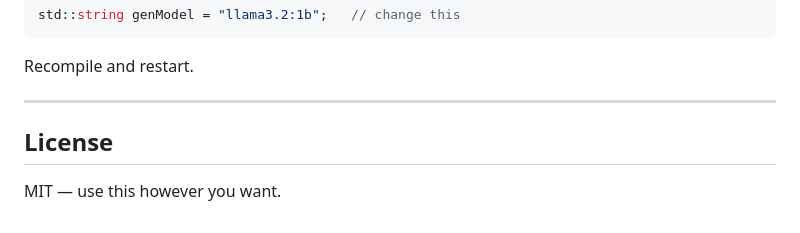
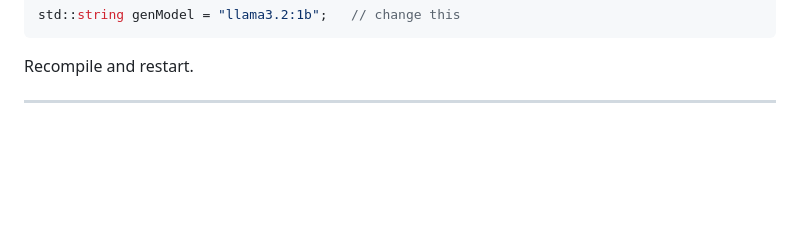
Before and after one commit to rudra2005387/VectorDB-CPP, a Markdown page: README.md, the part around the change. Rendered like a GitHub page; blank space fills up the shorter version.

```diff
--- a/README.md
+++ b/README.md
@@ -340,7 +340,3 @@ std::string genModel = "llama3.2:1b";   // change this
 Recompile and restart.
 
 ---
-
-## License
-
-MIT — use this however you want.
```
